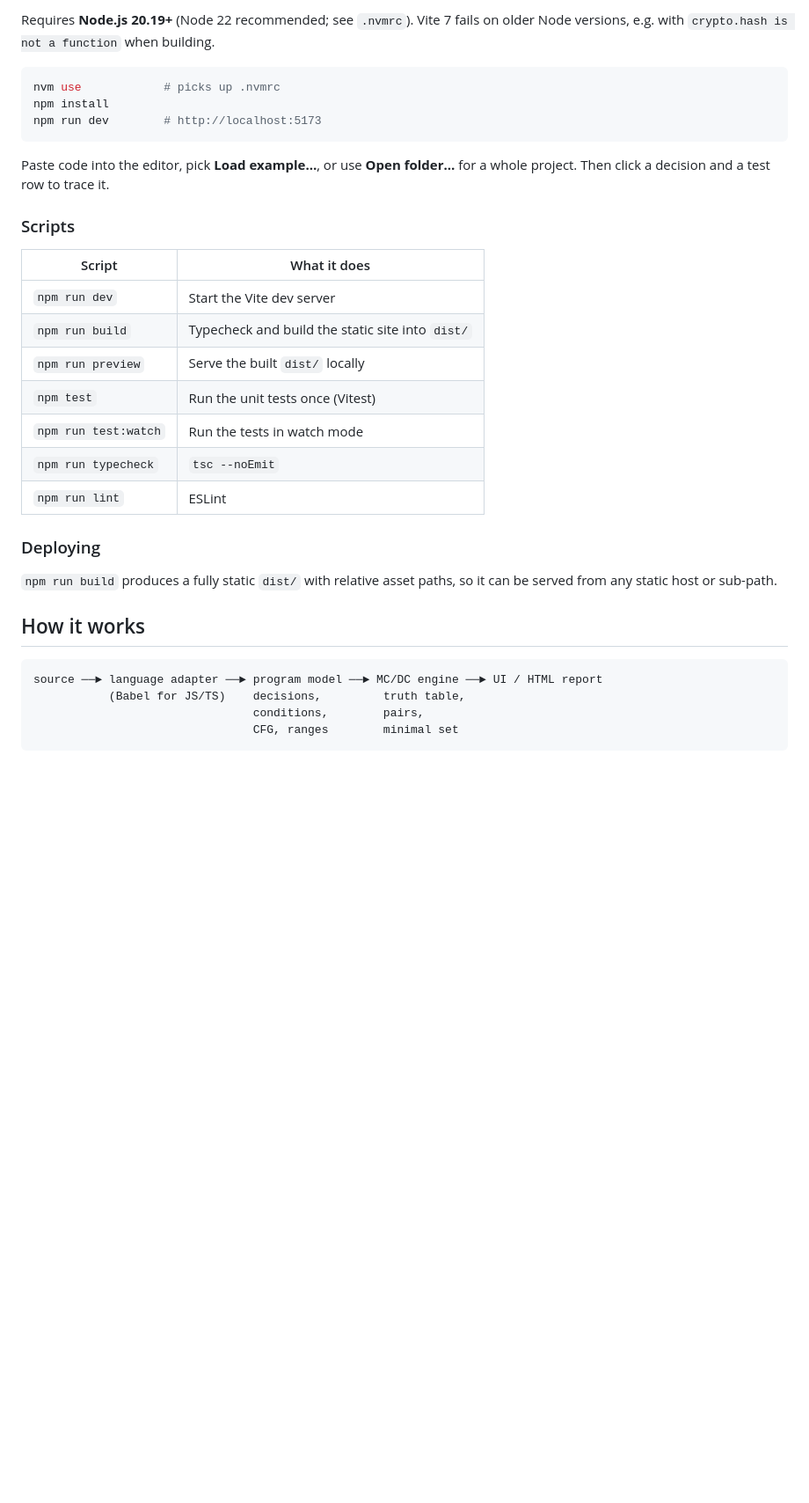
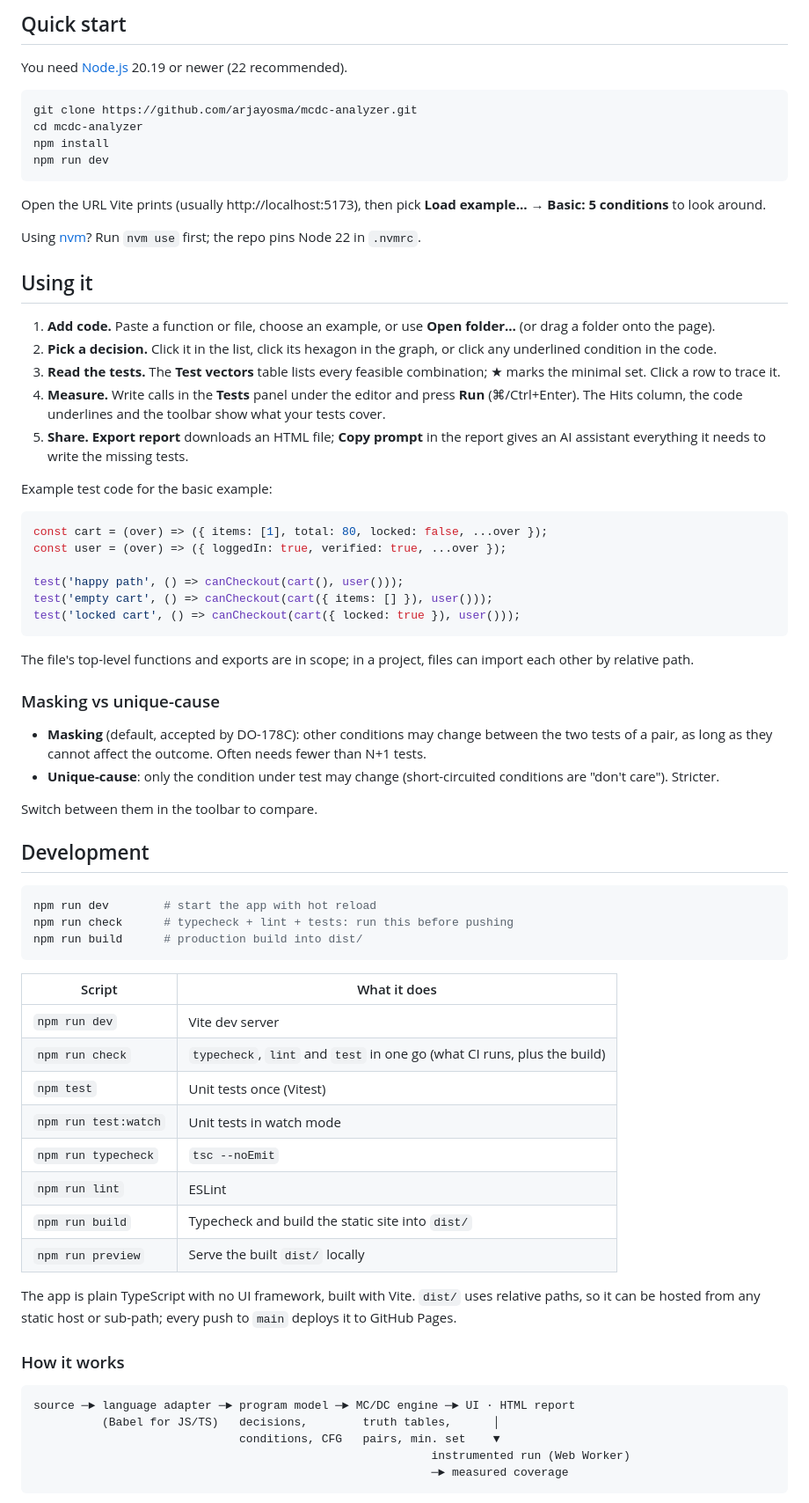
Before and after one commit to arjayosma/mcdc-analyzer, a Markdown page: README.md, the part around one of its changes. Shown at 88% size. Drawn GitHub-style; blank space fills up the shorter version.

````diff
--- a/README.md
+++ b/README.md
@@ -38,36 +34,75 @@ The analysis tells you which tests you **need**. The built-in **Tests** panel th
 
-Requires **Node.js 20.19+** (Node 22 recommended; see `.nvmrc`). Vite 7 fails on older Node versions, e.g. with `crypto.hash is not a function` when building.
+## Quick start
+
+You need [Node.js](https://nodejs.org/) 20.19 or newer (22 recommended).
 
 ```bash
-nvm use            # picks up .nvmrc
+git clone https://github.com/arjayosma/mcdc-analyzer.git
+cd mcdc-analyzer
 npm install
-npm run dev        # http://localhost:5173
+npm run dev
 ```
 
-Paste code into the editor, pick **Load example…**, or use **Open folder…** for a whole project. Then click a decision and a test row to trace it.
+Open the URL Vite prints (usually http://localhost:5173), then pick **Load example… → Basic: 5 conditions** to look around.
 
-### Scripts
+Using [nvm](https://github.com/nvm-sh/nvm)? Run `nvm use` first; the repo pins Node 22 in `.nvmrc`.
+
+## Using it
+
+1. **Add code.** Paste a function or file, choose an example, or use **Open folder…** (or drag a folder onto the page).
+2. **Pick a decision.** Click it in the list, click its hexagon in the graph, or click any underlined condition in the code.
+3. **Read the tests.** The **Test vectors** table lists every feasible combination; ★ marks the minimal set. Click a row to trace it.
+4. **Measure.** Write calls in the **Tests** panel under the editor and press **Run** (⌘/Ctrl+Enter). The Hits column, the code underlines and the toolbar show what your tests cover.
+5. **Share.** **Export report** downloads an HTML file; **Copy prompt** in the report gives an AI assistant everything it needs to write the missing tests.
+
+Example test code for the basic example:
+
+```js
+const cart = (over) => ({ items: [1], total: 80, locked: false, ...over });
+const user = (over) => ({ loggedIn: true, verified: true, ...over });
+
+test('happy path', () => canCheckout(cart(), user()));
+test('empty cart', () => canCheckout(cart({ items: [] }), user()));
+test('locked cart', () => canCheckout(cart({ locked: true }), user()));
+```
+
+The file's top-level functions and exports are in scope; in a project, files can import each other by relative path.
+
+### Masking vs unique-cause
+
+- **Masking** (default, accepted by DO-178C): other conditions may change between the two tests of a pair, as long as they cannot affect the outcome. Often needs fewer than N+1 tests.
+- **Unique-cause**: only the condition under test may change (short-circuited conditions are "don't care"). Stricter.
+
+Switch between them in the toolbar to compare.
+
+## Development
+
+```bash
+npm run dev        # start the app with hot reload
+npm run check      # typecheck + lint + tests: run this before pushing
+npm run build      # production build into dist/
+```
 
 | Script | What it does |
 | --- | --- |
-| `npm run dev` | Start the Vite dev server |
+| `npm run dev` | Vite dev server |
+| `npm run check` | `typecheck`, `lint` and `test` in one go (what CI runs, plus the build) |
+| `npm test` | Unit tests once (Vitest) |
+| `npm run test:watch` | Unit tests in watch mode |
+| `npm run typecheck` | `tsc --noEmit` |
+| `npm run lint` | ESLint |
 | `npm run build` | Typecheck and build the static site into `dist/` |
 | `npm run preview` | Serve the built `dist/` locally |
-| `npm test` | Run the unit tests once (Vitest) |
-| `npm run test:watch` | Run the tests in watch mode |
-| `npm run typecheck` | `tsc --noEmit` |
-| `npm run lint` | ESLint |
 
-### Deploying
+The app is plain TypeScript with no UI framework, built with Vite. `dist/` uses relative paths, so it can be hosted from any static host or sub-path; every push to `main` deploys it to GitHub Pages.
 
-`npm run build` produces a fully static `dist/` with relative asset paths, so it can be served from any static host or sub-path.
-
-## How it works
+### How it works
 
 ```
-source ──► language adapter ──► program model ──► MC/DC engine ──► UI / HTML report
-           (Babel for JS/TS)    decisions,         truth table,
-                                conditions,        pairs,
-                                CFG, ranges        minimal set
+source ─► language adapter ─► program model ─► MC/DC engine ─► UI · HTML report
+          (Babel for JS/TS)   decisions,        truth tables,      │
+                              conditions, CFG   pairs, min. set    ▼
+                                                          instrumented run (Web Worker)
+                                                          ─► measured coverage
 ```
 
````
Also changed, not shown: other parts of README.md (+42 -65 lines), .github/ISSUE_TEMPLATE/bug_report.md (added, +22 -0 lines), .github/ISSUE_TEMPLATE/feature_request.md (added, +12 -0 lines), .github/pull_request_template.md (added, +10 -0 lines), CONTRIBUTING.md (added, +69 -0 lines), docs/images/analyzer.png (added), docs/images/project-overview.png (added), 7 other files.
